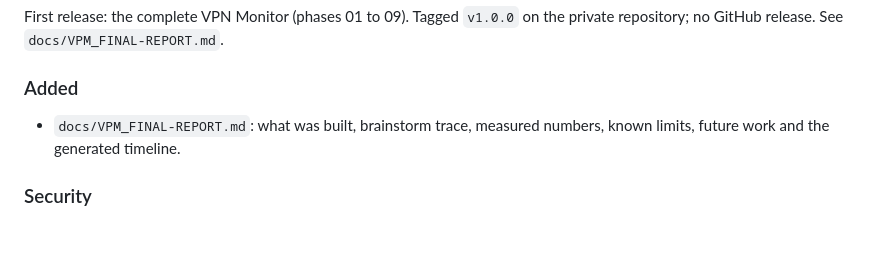
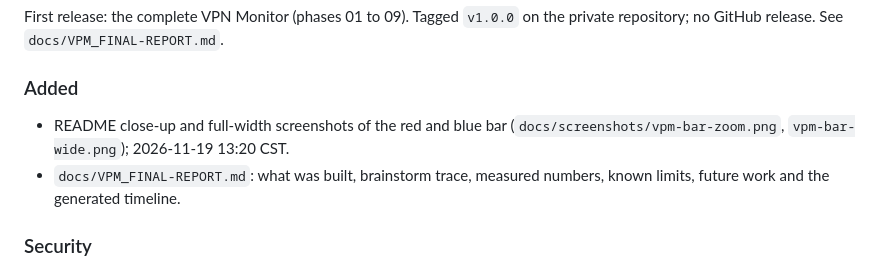
Before and after one commit to antonizick/VPNMonitor, a Markdown page: CHANGELOG.md, the part around the change. Drawn GitHub-style; blank space fills up the shorter version.

```diff
--- a/CHANGELOG.md
+++ b/CHANGELOG.md
@@ -9,6 +9,7 @@ All notable changes to this project are documented here. The format follows [Kee
 First release: the complete VPN Monitor (phases 01 to 09). Tagged `v1.0.0` on the private repository; no GitHub release. See `docs/VPM_FINAL-REPORT.md`.
 
 ### Added
+- README close-up and full-width screenshots of the red and blue bar (`docs/screenshots/vpm-bar-zoom.png`, `vpm-bar-wide.png`); 2026-11-19 13:20 CST.
 - `docs/VPM_FINAL-REPORT.md`: what was built, brainstorm trace, measured numbers, known limits, future work and the generated timeline.
 
 ### Security
```
Also changed, not shown: README.md (+12 -3 lines), docs/screenshots/vpm-bar-wide.png (added), docs/screenshots/vpm-bar-zoom.png (added).
